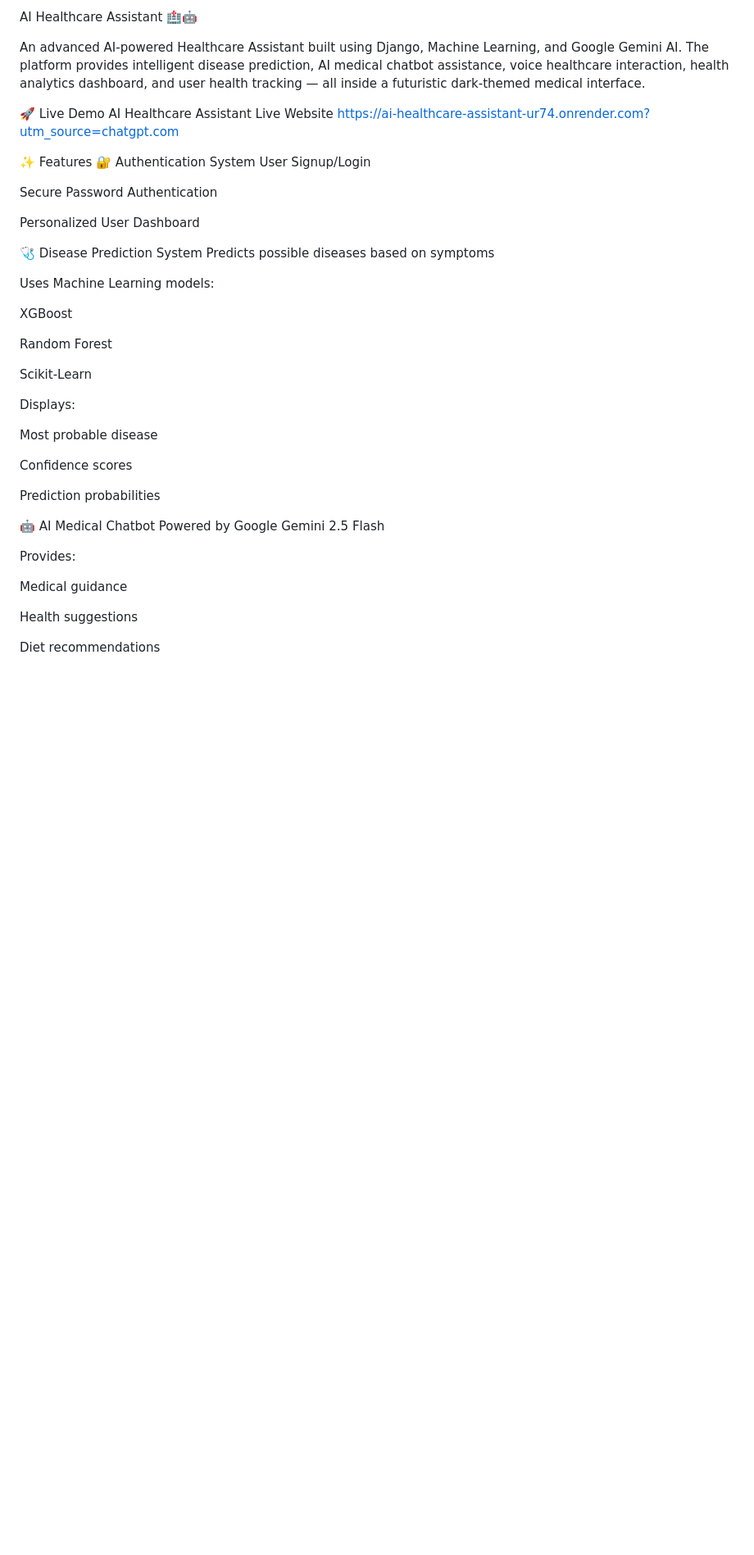
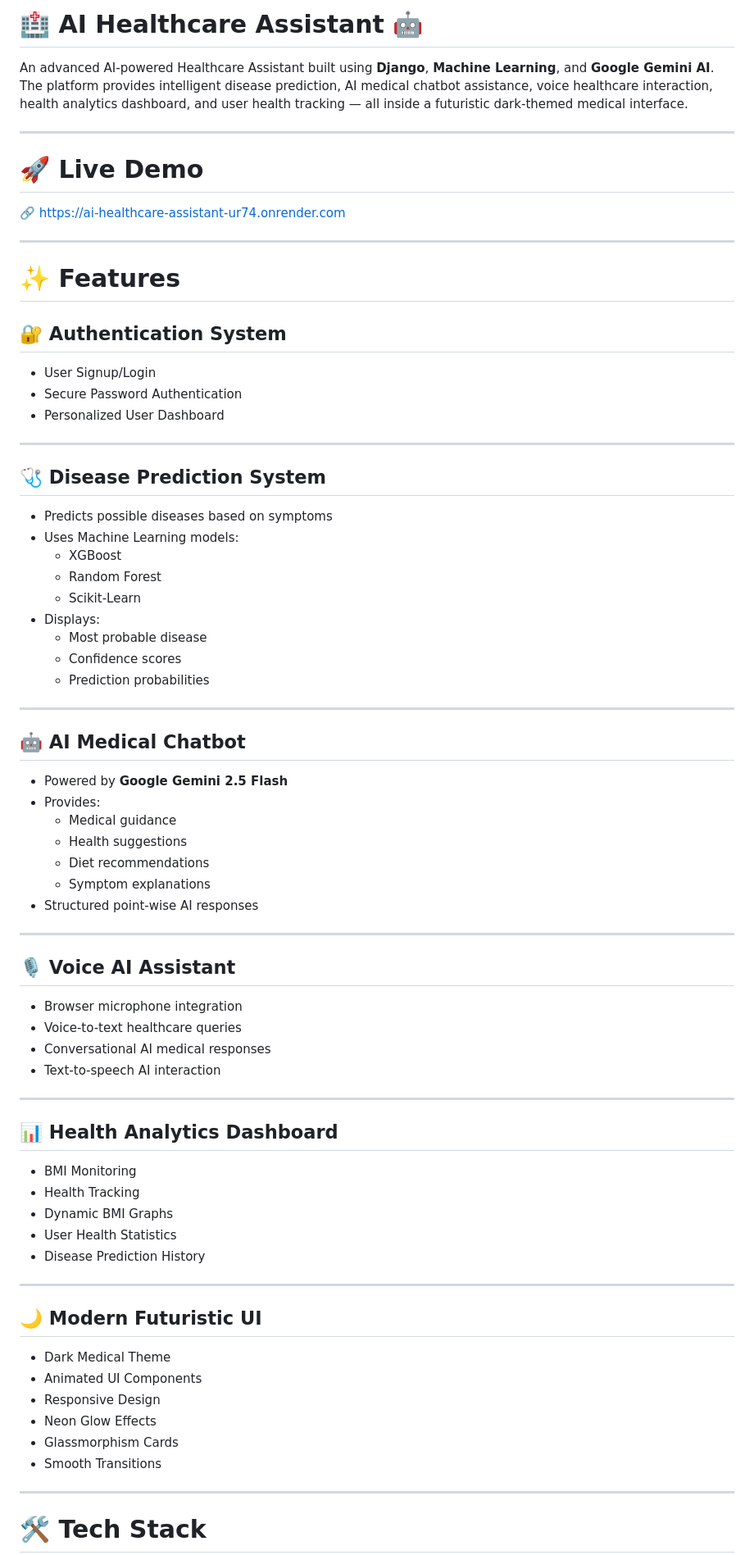
Before and after one commit to akashsenani/ai-healthcare-assistant, a Markdown page: README.md, the part around one of its changes. Shown at 82% size. Rendered like a GitHub page; blank space fills up the shorter version.

```diff
--- a/README.md
+++ b/README.md
@@ -1,46 +1,75 @@
-AI Healthcare Assistant 🏥🤖
+# 🏥 AI Healthcare Assistant 🤖
 
-An advanced AI-powered Healthcare Assistant built using Django, Machine Learning, and Google Gemini AI.
+An advanced AI-powered Healthcare Assistant built using **Django**, **Machine Learning**, and **Google Gemini AI**.
 The platform provides intelligent disease prediction, AI medical chatbot assistance, voice healthcare interaction, health analytics dashboard, and user health tracking — all inside a futuristic dark-themed medical interface.
 
-🚀 Live Demo
-AI Healthcare Assistant Live Website https://ai-healthcare-assistant-ur74.onrender.com?utm_source=chatgpt.com
+---
 
-✨ Features
-🔐 Authentication System
-User Signup/Login
+# 🚀 Live Demo
 
-Secure Password Authentication
+🔗 https://ai-healthcare-assistant-ur74.onrender.com
 
-Personalized User Dashboard
+---
 
-🩺 Disease Prediction System
-Predicts possible diseases based on symptoms
+# ✨ Features
 
-Uses Machine Learning models:
+## 🔐 Authentication System
+- User Signup/Login
+- Secure Password Authentication
+- Personalized User Dashboard
 
-XGBoost
+---
 
-Random Forest
+## 🩺 Disease Prediction System
+- Predicts possible diseases based on symptoms
+- Uses Machine Learning models:
+  - XGBoost
+  - Random Forest
+  - Scikit-Learn
+- Displays:
+  - Most probable disease
+  - Confidence scores
+  - Prediction probabilities
 
-Scikit-Learn
+---
 
-Displays:
+## 🤖 AI Medical Chatbot
+- Powered by **Google Gemini 2.5 Flash**
+- Provides:
+  - Medical guidance
+  - Health suggestions
+  - Diet recommendations
+  - Symptom explanations
+- Structured point-wise AI responses
 
-Most probable disease
+---
 
-Confidence scores
+## 🎙️ Voice AI Assistant
+- Browser microphone integration
+- Voice-to-text healthcare queries
+- Conversational AI medical responses
+- Text-to-speech AI interaction
 
-Prediction probabilities
+---
 
-🤖 AI Medical Chatbot
-Powered by Google Gemini 2.5 Flash
+## 📊 Health Analytics Dashboard
+- BMI Monitoring
+- Health Tracking
+- Dynamic BMI Graphs
+- User Health Statistics
+- Disease Prediction History
 
-Provides:
+---
 
-Medical guidance
+## 🌙 Modern Futuristic UI
+- Dark Medical Theme
+- Animated UI Components
+- Responsive Design
+- Neon Glow Effects
+- Glassmorphism Cards
+- Smooth Transitions
 
-Health suggestions
+---
 
-Diet recommendations
+# 🛠️ Tech Stack
 
```
Also changed, not shown: other parts of README.md (+124 -119 lines).
